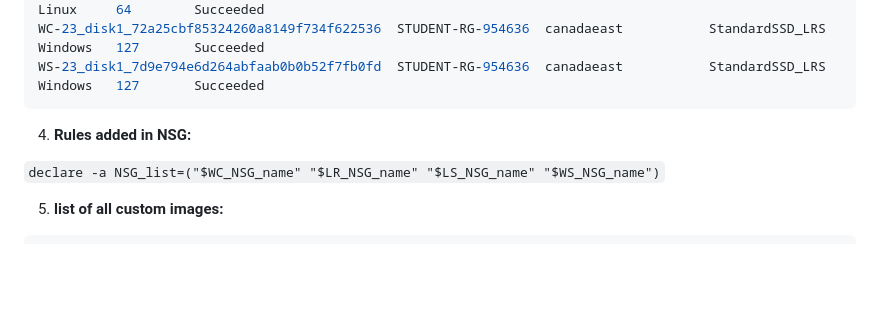
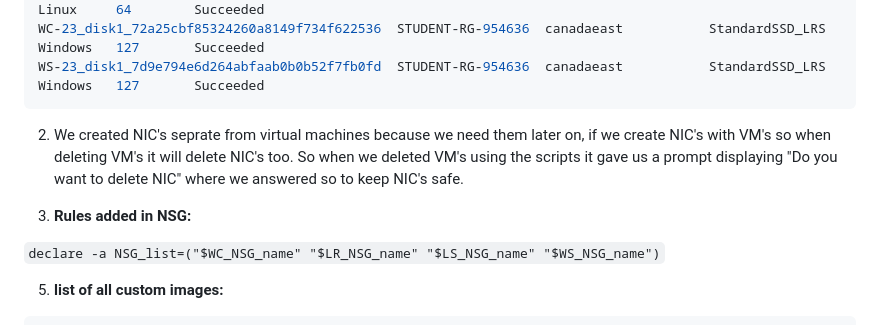
Before and after one commit to ParavGagneja/CSN400-Capstone, a Markdown page: Checkpoint8/README.md, the part around the change. Drawn GitHub-style; blank space fills up the shorter version.

Commit message:
Part A Soltuion 2 Added

````diff
--- a/Checkpoint8/README.md
+++ b/Checkpoint8/README.md
@@ -73,8 +73,9 @@ LS-23_disk1_36bcd672aa8c46b190ba8e59710e8623  STUDENT-RG-954636  canadaeast
 WC-23_disk1_72a25cbf85324260a8149f734f622536  STUDENT-RG-954636  canadaeast           StandardSSD_LRS  Windows   127       Succeeded
 WS-23_disk1_7d9e794e6d264abfaab0b0b52f7fb0fd  STUDENT-RG-954636  canadaeast           StandardSSD_LRS  Windows   127       Succeeded
 ```
+2. We created NIC's seprate from virtual machines because we need them later on, if we create NIC's with VM's so when deleting VM's it will delete NIC's too. So when we deleted VM's using the scripts it gave us a prompt displaying "Do you want to delete NIC" where we answered so to keep NIC's safe.
 
-4. <b>Rules added in NSG:</b>
+3. <b>Rules added in NSG:</b>
 
 `declare -a NSG_list=("$WC_NSG_name" "$LR_NSG_name" "$LS_NSG_name" "$WS_NSG_name")`
 
````
